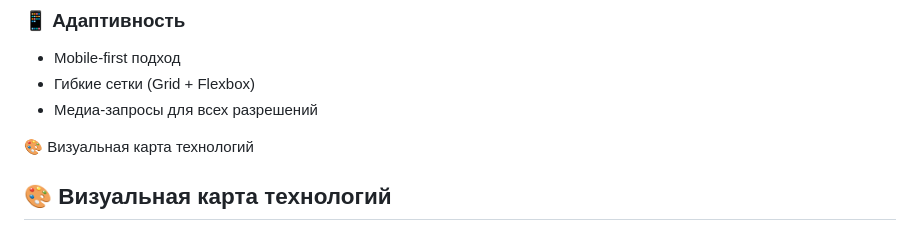
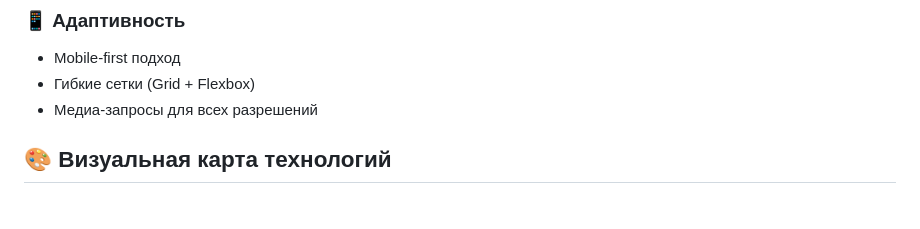
Before and after one commit to style-beep/site, a Markdown page: readME.md, the part around the change. Drawn GitHub-style; blank space fills up the shorter version.

```diff
--- a/readME.md
+++ b/readME.md
@@ -155,7 +155,6 @@ graph LR
 - Гибкие сетки (Grid + Flexbox)
 - Медиа-запросы для всех разрешений
 
-🎨 Визуальная карта технологий
 ## 🎨 **Визуальная карта технологий**
 
 <div align="center">
```
